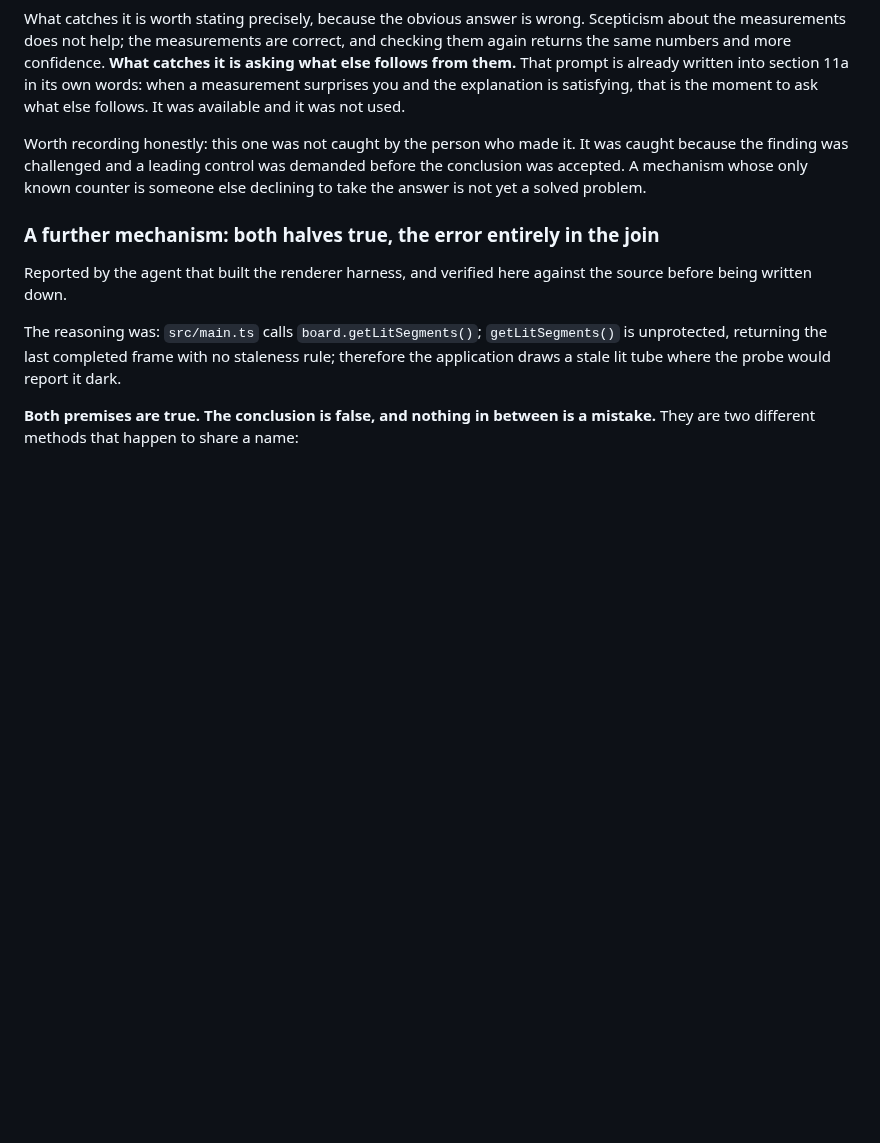
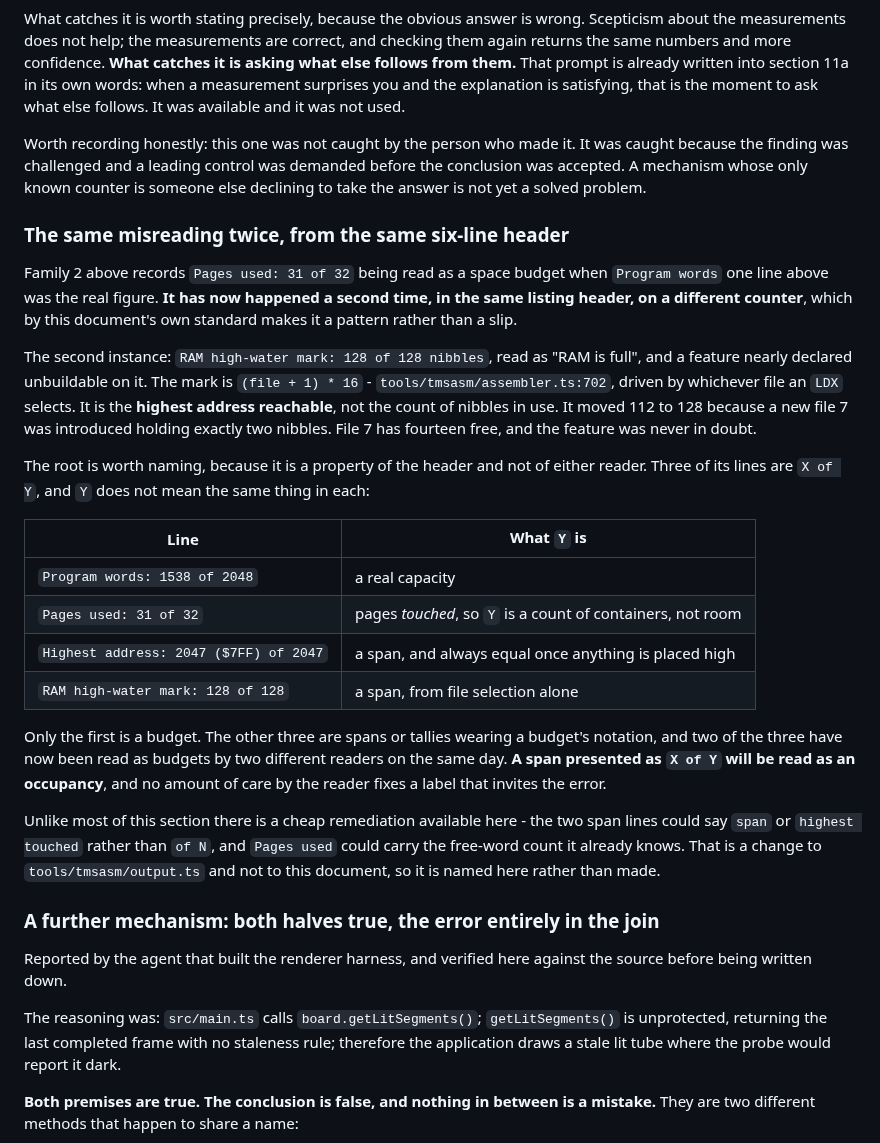
Before and after one commit to bjcoombs/jet-fighters, a Markdown page: docs/evidence/open-questions.md, the part around the change. Rendered like a GitHub page; blank space fills up the shorter version.

Commit message:
docs: Record the high-water mark misread as a total, twice from one header
Section 12's second family already held "Pages used: 31 of 32" being read as a
space budget when Program words one line above was the real figure. The same
misreading has now happened on a different counter in the same listing header:
"RAM high-water mark: 128 of 128 nibbles" read as RAM being full, with a feature
nearly declared unbuildable on it. The mark is (file + 1) * 16, driven by whichever
file an LDX selects, so it is the highest reachable address and not the count in
use. It moved 112 to 128 because a new file 7 was added holding two nibbles, and
that file has fourteen free.

Recorded as a property of the header rather than of either reader. Three of its six
lines are "X of Y" and Y differs in each: a real capacity for program words, a
tally of containers for pages, and a span for the highest address and the RAM mark.
Only the first is a budget, and two of the other three have now been read as one by
two readers in a day. A span presented as "X of Y" will be read as an occupancy.

A remediation exists here, unusually for this section, and is named rather than
made: the span lines could say so, and Pages used could carry the free-word count
it already computes. That is a change to tools/tmsasm/output.ts, not to this file.

```diff
--- a/docs/evidence/open-questions.md
+++ b/docs/evidence/open-questions.md
@@ -989,6 +989,40 @@ caught because the finding was challenged and a leading control was demanded bef
 the conclusion was accepted. A mechanism whose only known counter is someone else
 declining to take the answer is not yet a solved problem.
 
+### The same misreading twice, from the same six-line header
+
+Family 2 above records `Pages used: 31 of 32` being read as a space budget when
+`Program words` one line above was the real figure. **It has now happened a second
+time, in the same listing header, on a different counter**, which by this document's
+own standard makes it a pattern rather than a slip.
+
+The second instance: `RAM high-water mark: 128 of 128 nibbles`, read as "RAM is full",
+and a feature nearly declared unbuildable on it. The mark is `(file + 1) * 16` -
+`tools/tmsasm/assembler.ts:702`, driven by whichever file an `LDX` selects. It is the
+**highest address reachable**, not the count of nibbles in use. It moved 112 to 128
+because a new file 7 was introduced holding exactly two nibbles. File 7 has fourteen
+free, and the feature was never in doubt.
+
+The root is worth naming, because it is a property of the header and not of either
+reader. Three of its lines are `X of Y`, and `Y` does not mean the same thing in each:
+
+| Line | What `Y` is |
+| --- | --- |
+| `Program words: 1538 of 2048` | a real capacity |
+| `Pages used: 31 of 32` | pages *touched*, so `Y` is a count of containers, not room |
+| `Highest address: 2047 ($7FF) of 2047` | a span, and always equal once anything is placed high |
+| `RAM high-water mark: 128 of 128` | a span, from file selection alone |
+
+Only the first is a budget. The other three are spans or tallies wearing a budget's
+notation, and two of the three have now been read as budgets by two different readers
+on the same day. **A span presented as `X of Y` will be read as an occupancy**, and no
+amount of care by the reader fixes a label that invites the error.
+
+Unlike most of this section there is a cheap remediation available here - the two span
+lines could say `span` or `highest touched` rather than `of N`, and `Pages used` could
+carry the free-word count it already knows. That is a change to `tools/tmsasm/output.ts`
+and not to this document, so it is named here rather than made.
+
 ### A further mechanism: both halves true, the error entirely in the join
 
 Reported by the agent that built the renderer harness, and verified here against the
```
